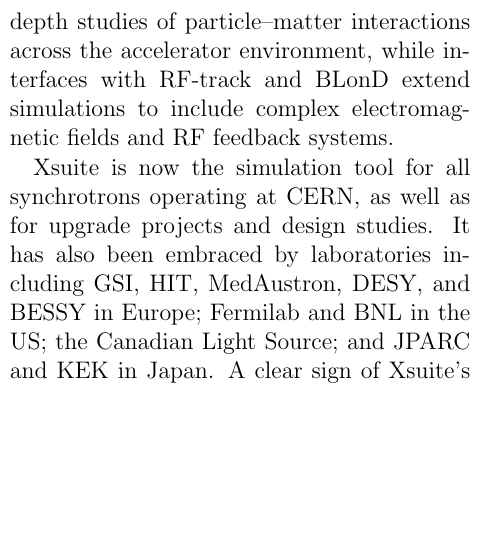
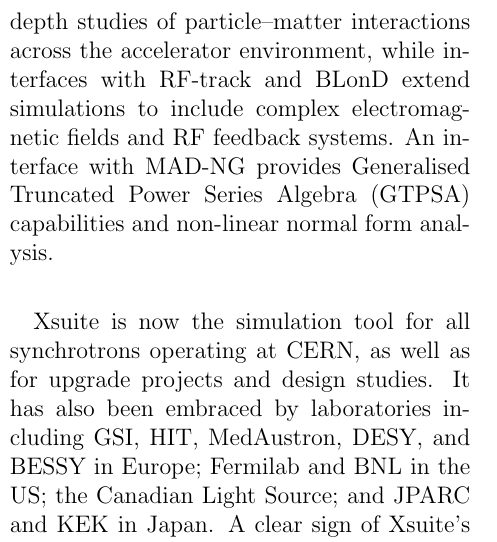
Before and after one commit to giadarol/cern_courier_article, a LaTeX document (main.tex): part of one column of page 2 of 8 before the commit and part of one column of page 2 of 7 after it, cut so that both start at the same text, the shorter picture padded with empty space. Compiled offline with pdfLaTeX.

Commit message:
Add MAD-NG mention

```diff
--- a/main.tex
+++ b/main.tex
@@ -94,7 +94,7 @@
 % \end{itemize}
 
 
-A key strength of Xsuite is its ability to interface naturally with other simulation codes. This makes it possible to build detailed, realistic models that combine multiple physical effects. Integration with FLUKA and BDSIM-Geant4, for example, enables in-depth studies of particle–matter interactions across the accelerator environment, while interfaces with RF-track and BLonD extend simulations to include complex electromagnetic fields and RF feedback systems.
+A key strength of Xsuite is its ability to interface naturally with other simulation codes. This makes it possible to build detailed, realistic models that combine multiple physical effects. Integration with FLUKA and BDSIM-Geant4, for example, enables in-depth studies of particle–matter interactions across the accelerator environment, while interfaces with RF-track and BLonD extend simulations to include complex electromagnetic fields and RF feedback systems. An interface with MAD-NG provides Generalised Truncated Power Series Algebra (GTPSA) capabilities and non-linear normal form analysis.
 
 Xsuite is now the simulation tool for all synchrotrons operating at CERN, as well as for upgrade projects and design studies. It has also been embraced by laboratories including GSI, HIT, MedAustron, DESY, and BESSY in Europe; Fermilab and BNL in the US; the Canadian Light Source; and JPARC and KEK in Japan. A clear sign of Xsuite’s growing adoption is the steady rise in mentions in recent IPAC proceedings—now surpassing those of MAD-X, which for years was among the most broadly adopted tools in the community—as shown in Fig.~\ref{fig:ipac_citations}.
 
```
Also changed, not shown: main.tex (14 more changed lines).
